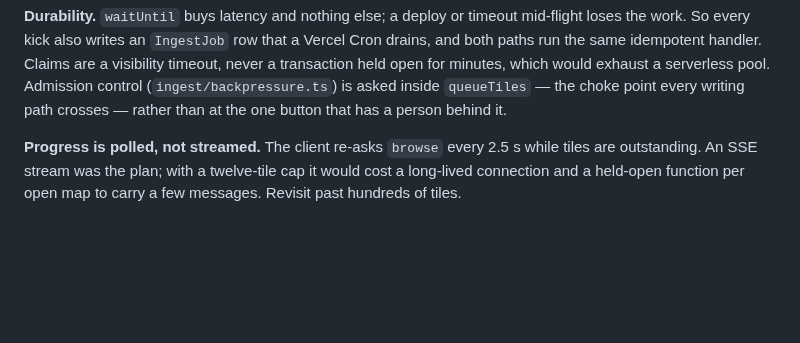
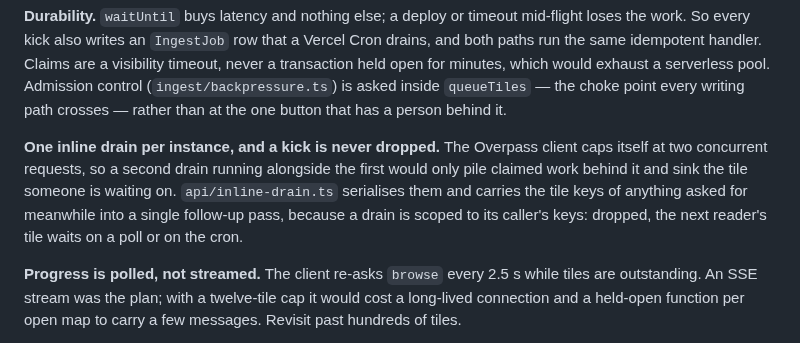
Before and after one commit to mbahgatTech/switchback, a Markdown page: docs/architecture.md, the part around the change. GitHub-like rendering; blank space fills up the shorter version.

Commit message:
Record the inline drain's serialisation and coalescing in the architecture

```diff
--- a/docs/architecture.md
+++ b/docs/architecture.md
@@ -100,6 +100,12 @@ same idempotent handler. Claims are a visibility timeout, never a transaction he
 which would exhaust a serverless pool. Admission control (`ingest/backpressure.ts`) is asked inside
 `queueTiles` — the choke point every writing path crosses — rather than at the one button that has a
 person behind it.
+
+**One inline drain per instance, and a kick is never dropped.** The Overpass client caps itself at
+two concurrent requests, so a second drain running alongside the first would only pile claimed work
+behind it and sink the tile someone is waiting on. `api/inline-drain.ts` serialises them and carries
+the tile keys of anything asked for meanwhile into a single follow-up pass, because a drain is
+scoped to its caller's keys: dropped, the next reader's tile waits on a poll or on the cron.
 
 **Progress is polled, not streamed.** The client re-asks `browse` every 2.5 s while tiles are
 outstanding. An SSE stream was the plan; with a twelve-tile cap it would cost a long-lived connection
```
